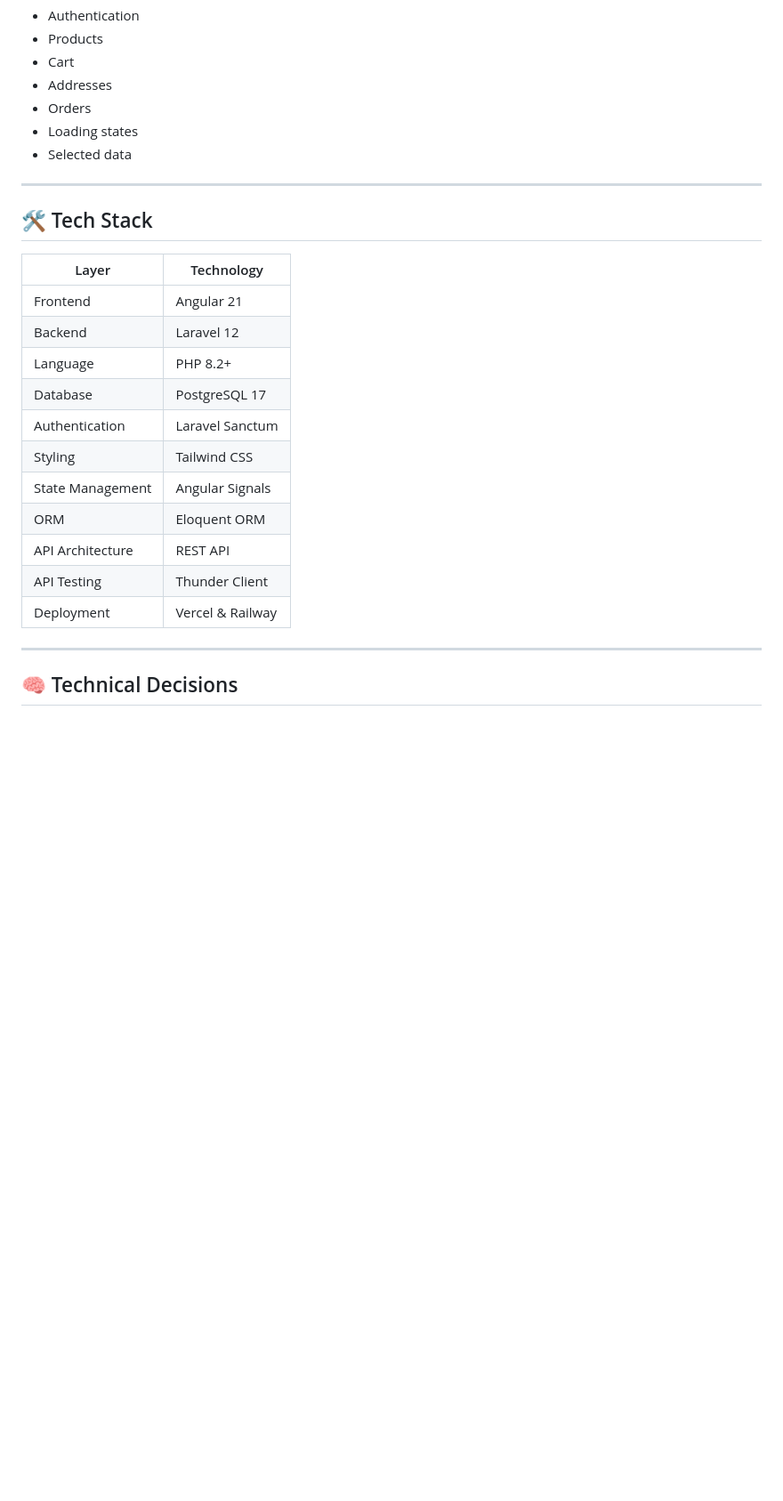
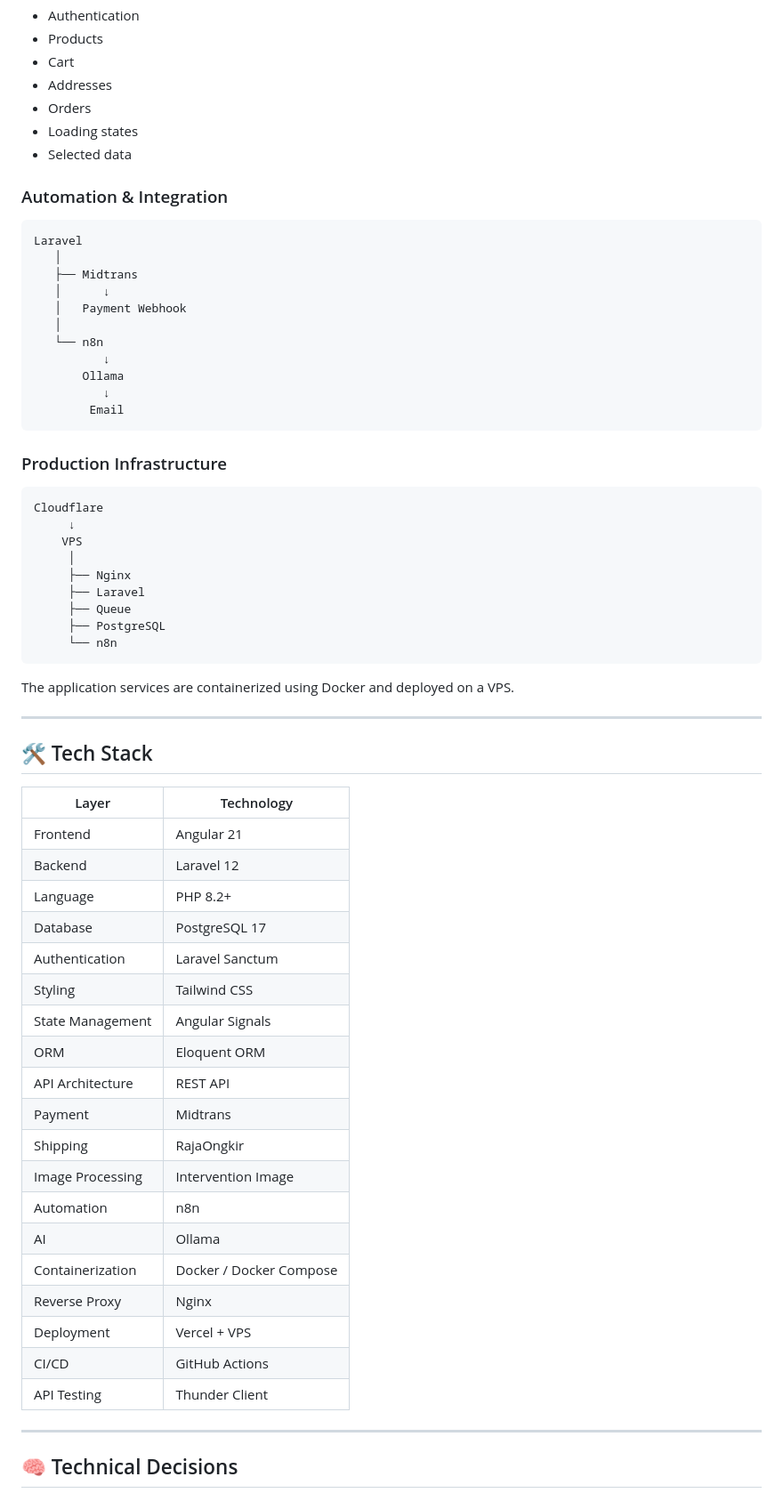
Before and after one commit to DefanZp/Zivo, a Markdown page: README.md, the part around one of its changes. Shown at 89% size. Rendered like a GitHub page; blank space fills up the shorter version.

Commit message:
- adding automation feature

````diff
--- a/README.md
+++ b/README.md
@@ -307,12 +429,44 @@ Examples include:
 - Loading states
 - Selected data
 
+### Automation & Integration
+
+```text
+Laravel
+   │
+   ├── Midtrans
+   │      ↓
+   │   Payment Webhook
+   │
+   └── n8n
+          ↓
+       Ollama
+          ↓
+        Email
+```
+
+### Production Infrastructure
+
+```text
+Cloudflare
+     ↓
+    VPS
+     │
+     ├── Nginx
+     ├── Laravel
+     ├── Queue
+     ├── PostgreSQL
+     └── n8n
+```
+
+The application services are containerized using Docker and deployed on a VPS.
+
 ---
 
 ## 🛠 Tech Stack
 
 | Layer | Technology |
-|--------|------------|
+|-------|------------|
 | Frontend | Angular 21 |
 | Backend | Laravel 12 |
 | Language | PHP 8.2+ |
@@ -322,8 +476,16 @@ Examples include:
 | State Management | Angular Signals |
 | ORM | Eloquent ORM |
 | API Architecture | REST API |
+| Payment | Midtrans |
+| Shipping | RajaOngkir |
+| Image Processing | Intervention Image |
+| Automation | n8n |
+| AI | Ollama |
+| Containerization | Docker / Docker Compose |
+| Reverse Proxy | Nginx |
+| Deployment | Vercel + VPS |
+| CI/CD | GitHub Actions |
 | API Testing | Thunder Client |
-| Deployment | Vercel & Railway |
 
 ---
 
````
Also changed, not shown: other parts of README.md (+180 -18 lines), docs/images/automation/low-stock.png (added), docs/images/automation/order-created.png (added), docs/images/automation/payment-settled.png (added).
